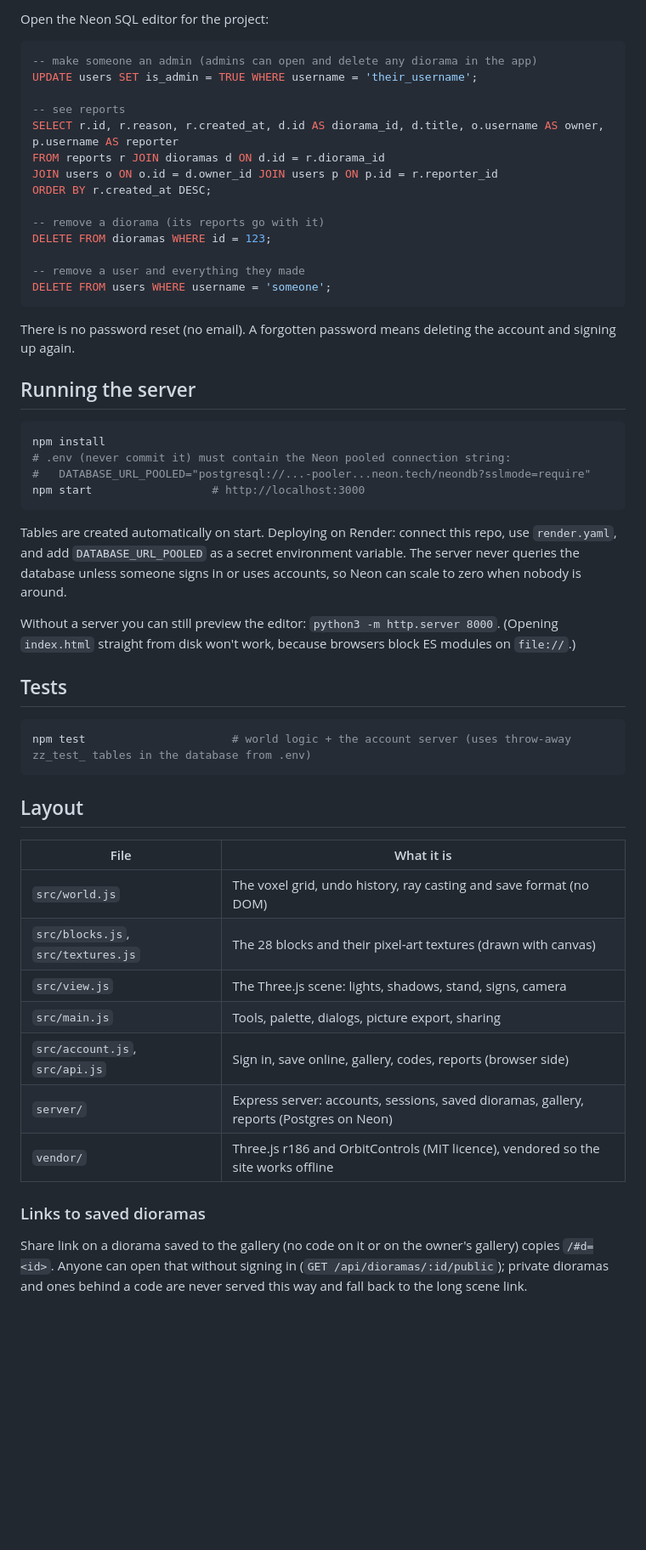
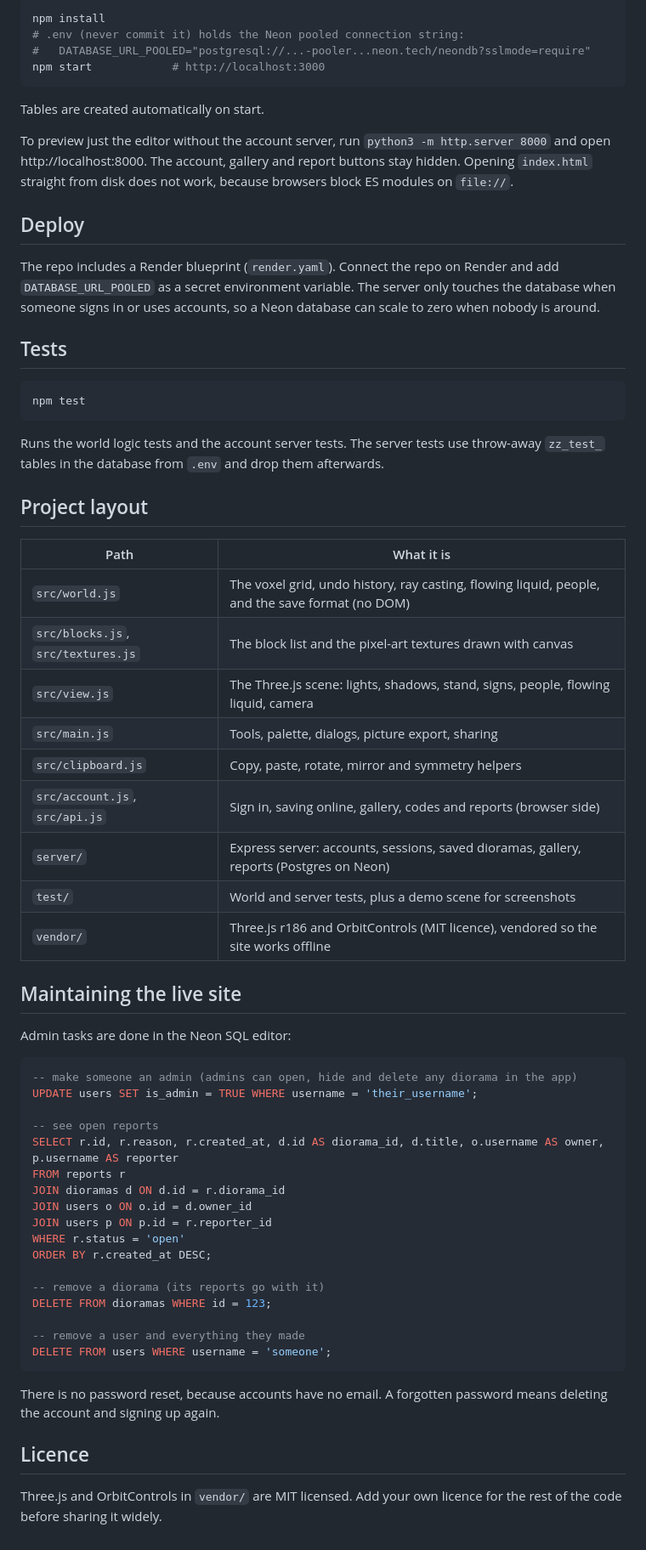
Before and after one commit to knittingCat/blockscape, a Markdown page: README.md, the part around one of its changes. Shown at 85% size. Rendered like a GitHub page; blank space fills up the shorter version.

````diff
--- a/README.md
+++ b/README.md
@@ -32,14 +49,56 @@ A **Reports** button (flag icon) appears in the toolbar, with a red circle showi
 
-Open the Neon SQL editor for the project:
+```bash
+npm install
+# .env (never commit it) holds the Neon pooled connection string:
+#   DATABASE_URL_POOLED="postgresql://...-pooler...neon.tech/neondb?sslmode=require"
+npm start            # http://localhost:3000
+```
+
+Tables are created automatically on start.
+
+To preview just the editor without the account server, run `python3 -m http.server 8000` and open http://localhost:8000. The account, gallery and report buttons stay hidden. Opening `index.html` straight from disk does not work, because browsers block ES modules on `file://`.
+
+## Deploy
+
+The repo includes a Render blueprint (`render.yaml`). Connect the repo on Render and add `DATABASE_URL_POOLED` as a secret environment variable. The server only touches the database when someone signs in or uses accounts, so a Neon database can scale to zero when nobody is around.
+
+## Tests
+
+```bash
+npm test
+```
+
+Runs the world logic tests and the account server tests. The server tests use throw-away `zz_test_` tables in the database from `.env` and drop them afterwards.
+
+## Project layout
+
+| Path | What it is |
+| --- | --- |
+| `src/world.js` | The voxel grid, undo history, ray casting, flowing liquid, people, and the save format (no DOM) |
+| `src/blocks.js`, `src/textures.js` | The block list and the pixel-art textures drawn with canvas |
+| `src/view.js` | The Three.js scene: lights, shadows, stand, signs, people, flowing liquid, camera |
+| `src/main.js` | Tools, palette, dialogs, picture export, sharing |
+| `src/clipboard.js` | Copy, paste, rotate, mirror and symmetry helpers |
+| `src/account.js`, `src/api.js` | Sign in, saving online, gallery, codes and reports (browser side) |
+| `server/` | Express server: accounts, sessions, saved dioramas, gallery, reports (Postgres on Neon) |
+| `test/` | World and server tests, plus a demo scene for screenshots |
+| `vendor/` | Three.js r186 and OrbitControls (MIT licence), vendored so the site works offline |
+
+## Maintaining the live site
+
+Admin tasks are done in the Neon SQL editor:
 
 ```sql
--- make someone an admin (admins can open and delete any diorama in the app)
+-- make someone an admin (admins can open, hide and delete any diorama in the app)
 UPDATE users SET is_admin = TRUE WHERE username = 'their_username';
 
--- see reports
+-- see open reports
 SELECT r.id, r.reason, r.created_at, d.id AS diorama_id, d.title, o.username AS owner, p.username AS reporter
-FROM reports r JOIN dioramas d ON d.id = r.diorama_id
-JOIN users o ON o.id = d.owner_id JOIN users p ON p.id = r.reporter_id
+FROM reports r
+JOIN dioramas d ON d.id = r.diorama_id
+JOIN users o ON o.id = d.owner_id
+JOIN users p ON p.id = r.reporter_id
+WHERE r.status = 'open'
 ORDER BY r.created_at DESC;
 
 -- remove a diorama (its reports go with it)
@@ -49,40 +108,8 @@ DELETE FROM dioramas WHERE id = 123;
 DELETE FROM users WHERE username = 'someone';
 ```
 
-There is no password reset (no email). A forgotten password means deleting the account and signing up again.
+There is no password reset, because accounts have no email. A forgotten password means deleting the account and signing up again.
 
-## Running the server
+## Licence
 
-```bash
-npm install
-# .env (never commit it) must contain the Neon pooled connection string:
-#   DATABASE_URL_POOLED="postgresql://...-pooler...neon.tech/neondb?sslmode=require"
-npm start                  # http://localhost:3000
-```
-
-Tables are created automatically on start. Deploying on Render: connect this repo, use `render.yaml`, and add `DATABASE_URL_POOLED` as a secret environment variable. The server never queries the database unless someone signs in or uses accounts, so Neon can scale to zero when nobody is around.
-
-Without a server you can still preview the editor: `python3 -m http.server 8000`. (Opening `index.html` straight from disk won't work, because browsers block ES modules on `file://`.)
-
-## Tests
-
-```bash
-npm test                      # world logic + the account server (uses throw-away zz_test_ tables in the database from .env)
-```
-
-## Layout
-
-| File | What it is |
-| --- | --- |
-| `src/world.js` | The voxel grid, undo history, ray casting and save format (no DOM) |
-| `src/blocks.js`, `src/textures.js` | The 28 blocks and their pixel-art textures (drawn with canvas) |
-| `src/view.js` | The Three.js scene: lights, shadows, stand, signs, camera |
-| `src/main.js` | Tools, palette, dialogs, picture export, sharing |
-| `src/account.js`, `src/api.js` | Sign in, save online, gallery, codes, reports (browser side) |
-| `server/` | Express server: accounts, sessions, saved dioramas, gallery, reports (Postgres on Neon) |
-| `vendor/` | Three.js r186 and OrbitControls (MIT licence), vendored so the site works offline |
-
-
-### Links to saved dioramas
-
-Share link on a diorama saved to the gallery (no code on it or on the owner's gallery) copies `/#d=<id>`. Anyone can open that without signing in (`GET /api/dioramas/:id/public`); private dioramas and ones behind a code are never served this way and fall back to the long scene link.
+Three.js and OrbitControls in `vendor/` are MIT licensed. Add your own licence for the rest of the code before sharing it widely.
````
Also changed, not shown: other parts of README.md (+36 -19 lines).
